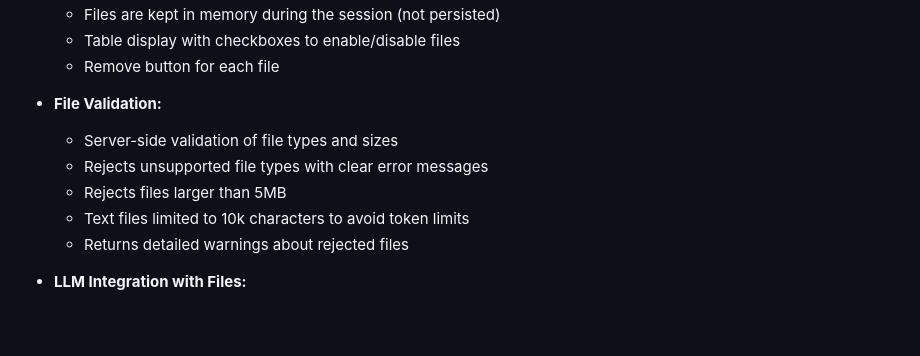
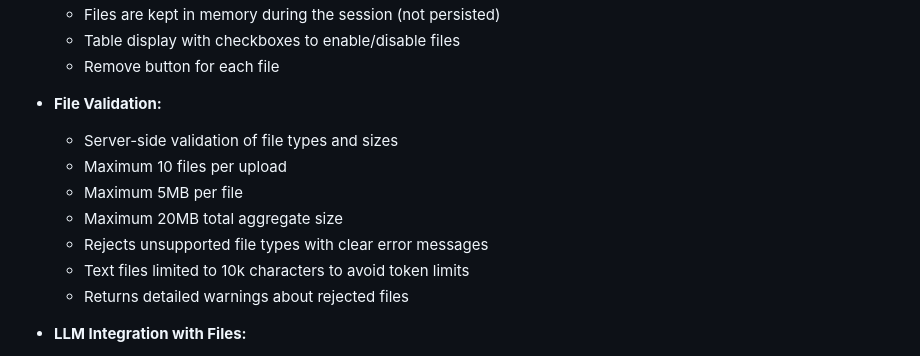
Before and after one commit to evilasio-garcia/ads-generator, a Markdown page: replit.md, the part around the change. GitHub-like rendering; blank space fills up the shorter version.

Commit message:
Improve file upload limits and validation rules for users
Add specific limits for file uploads: maximum 10 files, 5MB per file, and 20MB total aggregate size.

Replit-Commit-Author: Agent
Replit-Commit-Session-Id: f06f41a9-8df1-448d-822f-633bfaa16645
Replit-Commit-Checkpoint-Type: full_checkpoint
Replit-Commit-Screenshot-Url: https://storage.googleapis.com/screenshot-production-us-central1/3c5fae4e-693a-4611-99d8-6c7af60aaf37/f06f41a9-8df1-448d-822f-633bfaa16645/kt7k3OU

```diff
--- a/replit.md
+++ b/replit.md
@@ -84,8 +84,10 @@ Note: These can also be configured through the UI settings modal.
 
 - **File Validation:**
   - Server-side validation of file types and sizes
+  - Maximum 10 files per upload
+  - Maximum 5MB per file
+  - Maximum 20MB total aggregate size
   - Rejects unsupported file types with clear error messages
-  - Rejects files larger than 5MB
   - Text files limited to 10k characters to avoid token limits
   - Returns detailed warnings about rejected files
 
```
